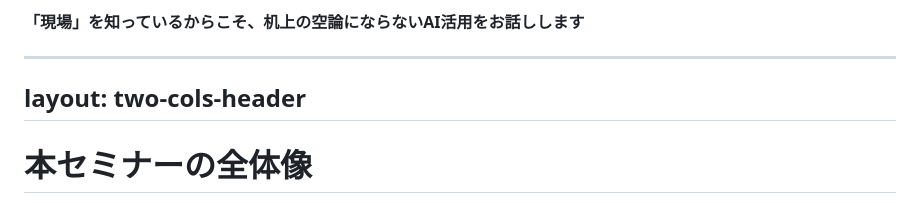
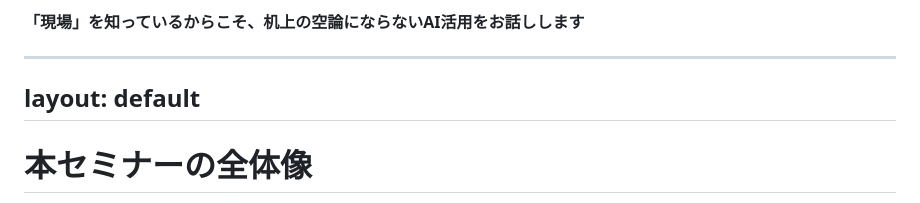
Before and after one commit to Tomo-zou-2525/sc-si-kickoff-seminar, a Markdown page: slides/slides.md, the part around one of its changes. Rendered like a GitHub page.

Commit message:
目次スライドをデフォルトレイアウトで整理
- two-cols-header から default レイアウトへ変更
- 章番号＋タイトルを揃えた行リストに整理し -> 記号を排除

```diff
--- a/slides/slides.md
+++ b/slides/slides.md
@@ -79,7 +79,7 @@ style: |
 
 
 ---
-layout: two-cols-header
+layout: default
 ---
 
 # 本セミナーの全体像
```
Also changed, not shown: other parts of slides/slides.md (+46 -25 lines).
